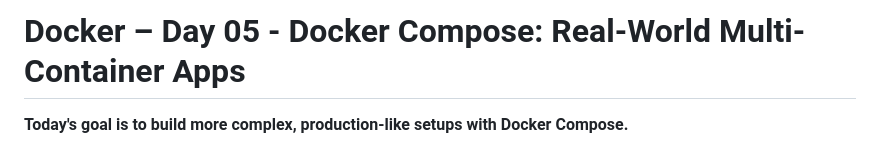
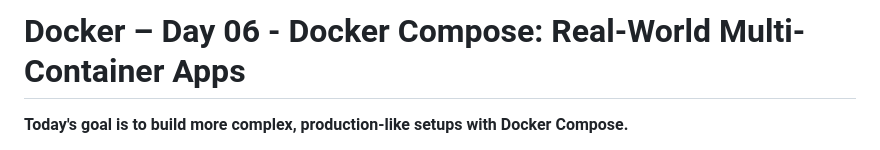
Before and after one commit to harshw2284/Docker-journey, a Markdown page: Day-06.md, the part around the change. GitHub-like rendering.

```diff
--- a/Day-06.md
+++ b/Day-06.md
@@ -1,4 +1,4 @@
-# Docker – Day 05 - Docker Compose: Real-World Multi-Container Apps
+# Docker – Day 06 - Docker Compose: Real-World Multi-Container Apps
 
 **Today's goal is to build more complex, production-like setups with Docker Compose.**
 
```
